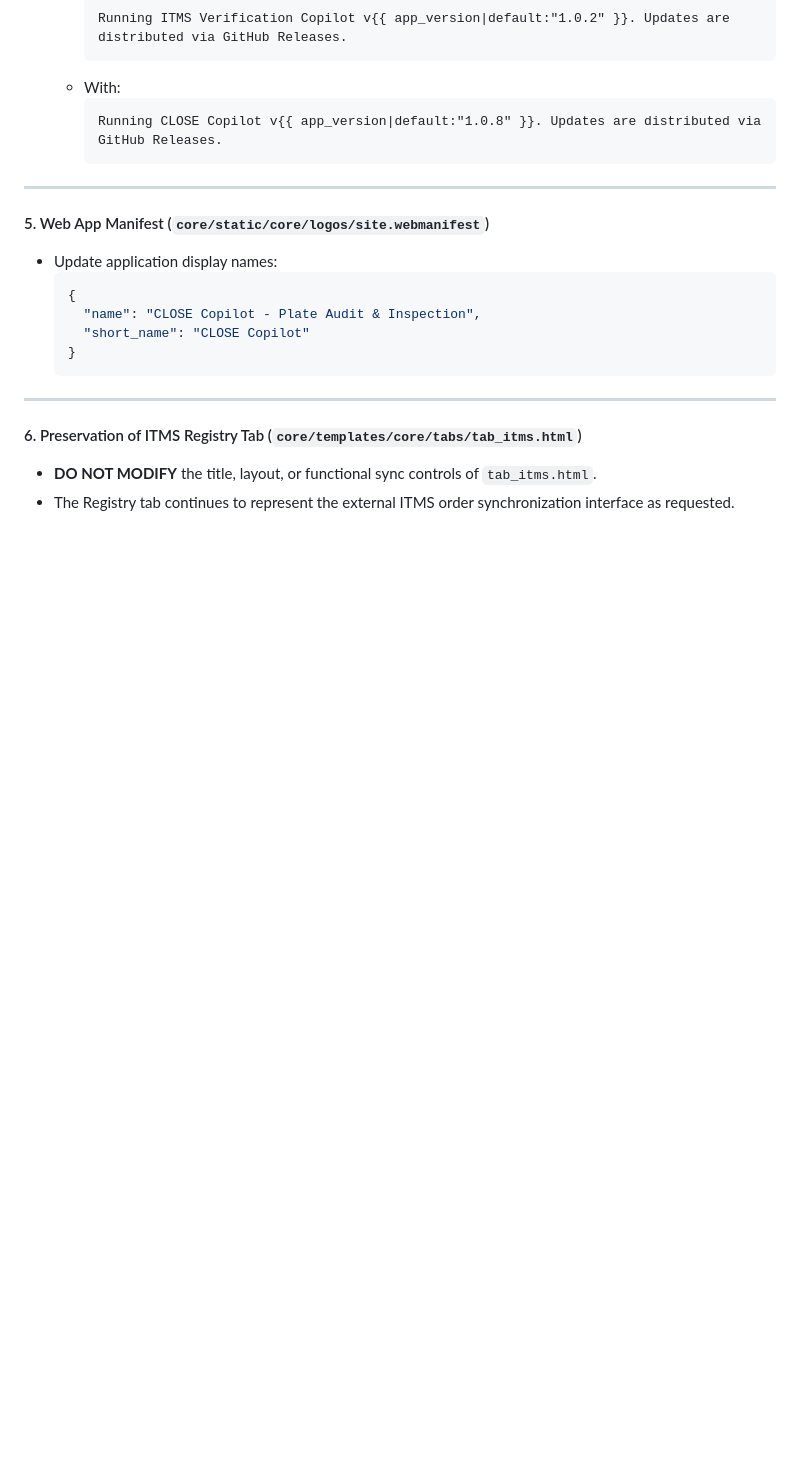
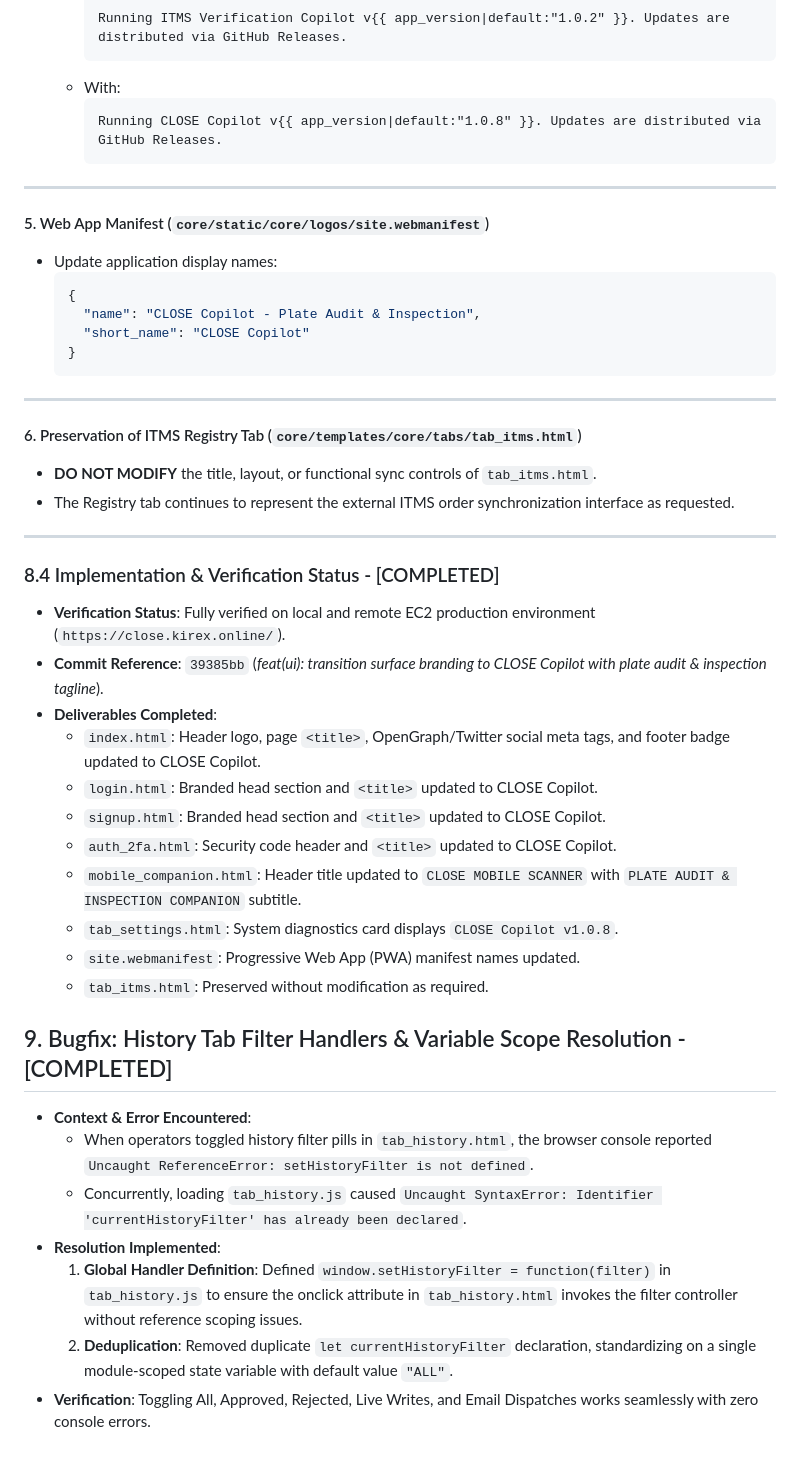
Before and after one commit to KIREX01/itms_verification, a Markdown page: docs/FRONTEND REQUEST.MD, the part around the change. GitHub-like rendering; blank space fills up the shorter version.

```diff
--- a/docs/FRONTEND REQUEST.MD
+++ b/docs/FRONTEND REQUEST.MD
@@ -534,3 +534,28 @@ This transition aligns with our domain `close.kirex.online`, insulates operation
 #### 6. Preservation of ITMS Registry Tab (`core/templates/core/tabs/tab_itms.html`)
 - **DO NOT MODIFY** the title, layout, or functional sync controls of `tab_itms.html`.
 - The Registry tab continues to represent the external ITMS order synchronization interface as requested.
+
+---
+
+### 8.4 Implementation & Verification Status - [COMPLETED]
+- **Verification Status**: Fully verified on local and remote EC2 production environment (`https://close.kirex.online/`).
+- **Commit Reference**: `39385bb` (*feat(ui): transition surface branding to CLOSE Copilot with plate audit & inspection tagline*).
+- **Deliverables Completed**:
+  - `index.html`: Header logo, page `<title>`, OpenGraph/Twitter social meta tags, and footer badge updated to CLOSE Copilot.
+  - `login.html`: Branded head section and `<title>` updated to CLOSE Copilot.
+  - `signup.html`: Branded head section and `<title>` updated to CLOSE Copilot.
+  - `auth_2fa.html`: Security code header and `<title>` updated to CLOSE Copilot.
+  - `mobile_companion.html`: Header title updated to `CLOSE MOBILE SCANNER` with `PLATE AUDIT & INSPECTION COMPANION` subtitle.
+  - `tab_settings.html`: System diagnostics card displays `CLOSE Copilot v1.0.8`.
+  - `site.webmanifest`: Progressive Web App (PWA) manifest names updated.
+  - `tab_itms.html`: Preserved without modification as required.
+
+
+## 9. Bugfix: History Tab Filter Handlers & Variable Scope Resolution - [COMPLETED]
+- **Context & Error Encountered**:
+  - When operators toggled history filter pills in `tab_history.html`, the browser console reported `Uncaught ReferenceError: setHistoryFilter is not defined`.
+  - Concurrently, loading `tab_history.js` caused `Uncaught SyntaxError: Identifier 'currentHistoryFilter' has already been declared`.
+- **Resolution Implemented**:
+  1. **Global Handler Definition**: Defined `window.setHistoryFilter = function(filter)` in `tab_history.js` to ensure the onclick attribute in `tab_history.html` invokes the filter controller without reference scoping issues.
+  2. **Deduplication**: Removed duplicate `let currentHistoryFilter` declaration, standardizing on a single module-scoped state variable with default value `"ALL"`.
+- **Verification**: Toggling All, Approved, Rejected, Live Writes, and Email Dispatches works seamlessly with zero console errors.
```
Also changed, not shown: README.md (+20 -6 lines), docs/BACKEND REQUEST.MD (+44 -0 lines).
